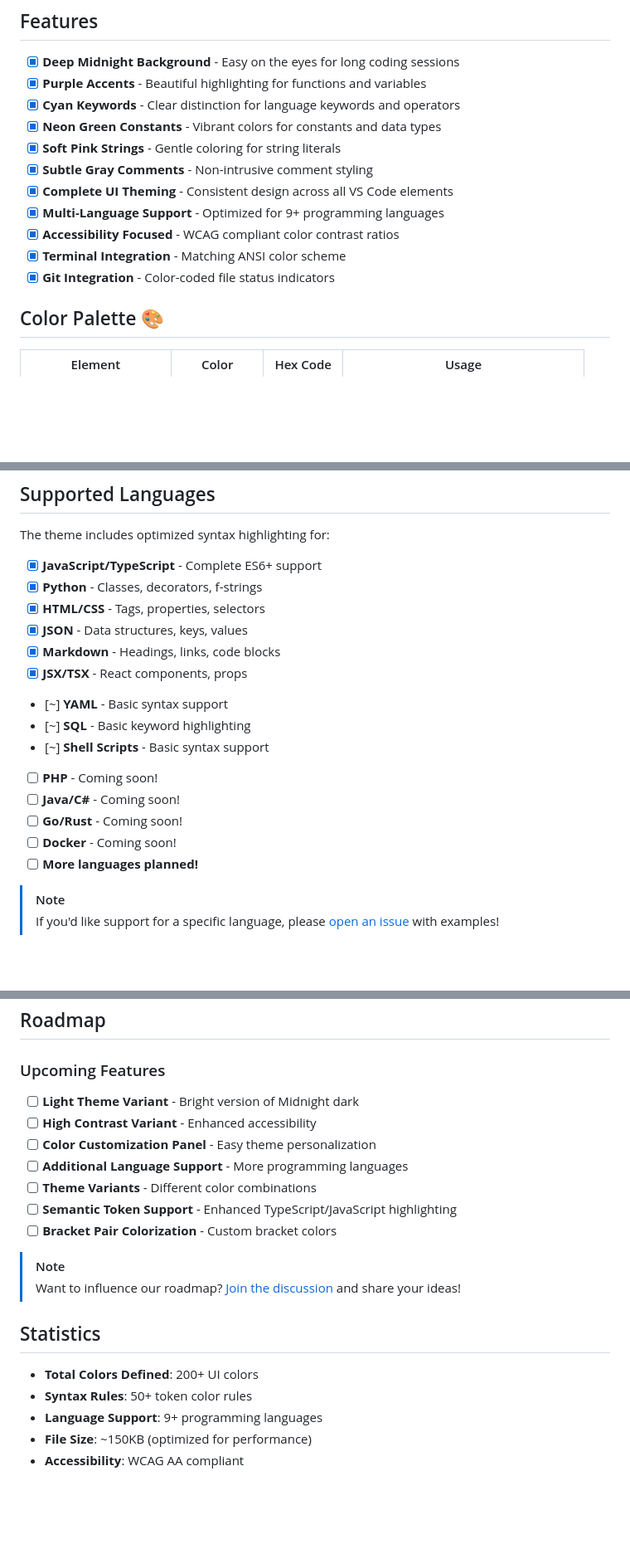
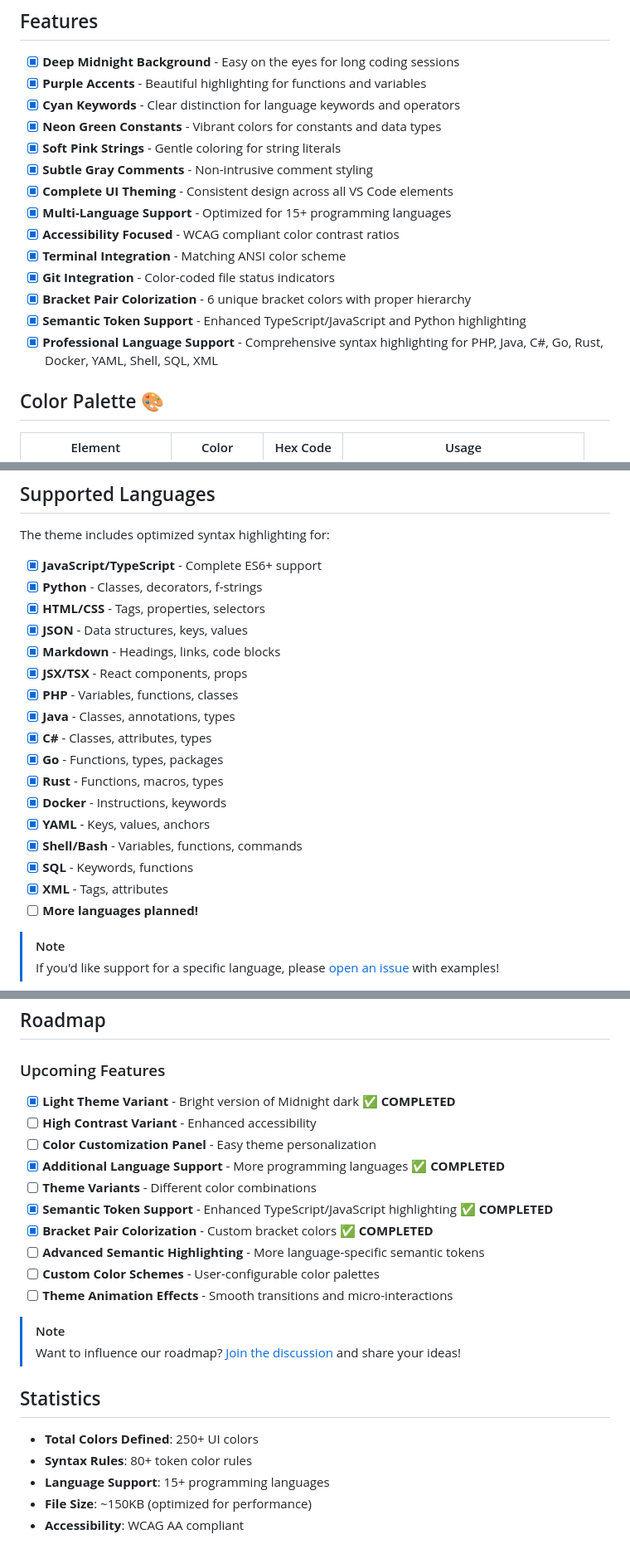
Before and after one commit to extrise/midnight-dark-theme, a Markdown page: README.md, 3 parts joined by grey strips. Shown: that part at 83% size. Drawn GitHub-style; blank space fills up the shorter version.

```diff
--- a/README.md
+++ b/README.md
@@ -31,10 +31,13 @@ A mystical Dark theme for VS Code with purple, cyan, and neon green accents that
 - [x] **Soft Pink Strings** - Gentle coloring for string literals
 - [x] **Subtle Gray Comments** - Non-intrusive comment styling
 - [x] **Complete UI Theming** - Consistent design across all VS Code elements
-- [x] **Multi-Language Support** - Optimized for 9+ programming languages
+- [x] **Multi-Language Support** - Optimized for 15+ programming languages
 - [x] **Accessibility Focused** - WCAG compliant color contrast ratios
 - [x] **Terminal Integration** - Matching ANSI color scheme
 - [x] **Git Integration** - Color-coded file status indicators
+- [x] **Bracket Pair Colorization** - 6 unique bracket colors with proper hierarchy
+- [x] **Semantic Token Support** - Enhanced TypeScript/JavaScript and Python highlighting
+- [x] **Professional Language Support** - Comprehensive syntax highlighting for PHP, Java, C#, Go, Rust, Docker, YAML, Shell, SQL, XML
 
 ## Color Palette 🎨
 
@@ -88,13 +91,16 @@ The theme includes optimized syntax highlighting for:
 - [x] **JSON** - Data structures, keys, values
 - [x] **Markdown** - Headings, links, code blocks
 - [x] **JSX/TSX** - React components, props
-- [~] **YAML** - Basic syntax support
-- [~] **SQL** - Basic keyword highlighting
-- [~] **Shell Scripts** - Basic syntax support
-- [ ] **PHP** - Coming soon!
-- [ ] **Java/C#** - Coming soon!
-- [ ] **Go/Rust** - Coming soon!
-- [ ] **Docker** - Coming soon!
+- [x] **PHP** - Variables, functions, classes
+- [x] **Java** - Classes, annotations, types
+- [x] **C#** - Classes, attributes, types
+- [x] **Go** - Functions, types, packages
+- [x] **Rust** - Functions, macros, types
+- [x] **Docker** - Instructions, keywords
+- [x] **YAML** - Keys, values, anchors
+- [x] **Shell/Bash** - Variables, functions, commands
+- [x] **SQL** - Keywords, functions
+- [x] **XML** - Tags, attributes
 - [ ] **More languages planned!**
 
 > [!NOTE]
@@ -171,22 +177,25 @@ We welcome contributions! Here's how you can help:
 
 ### Upcoming Features
 
-- [ ] **Light Theme Variant** - Bright version of Midnight dark
+- [x] **Light Theme Variant** - Bright version of Midnight dark ✅ **COMPLETED**
 - [ ] **High Contrast Variant** - Enhanced accessibility
 - [ ] **Color Customization Panel** - Easy theme personalization
-- [ ] **Additional Language Support** - More programming languages
+- [x] **Additional Language Support** - More programming languages ✅ **COMPLETED**
 - [ ] **Theme Variants** - Different color combinations
-- [ ] **Semantic Token Support** - Enhanced TypeScript/JavaScript highlighting
-- [ ] **Bracket Pair Colorization** - Custom bracket colors
+- [x] **Semantic Token Support** - Enhanced TypeScript/JavaScript highlighting ✅ **COMPLETED**
+- [x] **Bracket Pair Colorization** - Custom bracket colors ✅ **COMPLETED**
+- [ ] **Advanced Semantic Highlighting** - More language-specific semantic tokens
+- [ ] **Custom Color Schemes** - User-configurable color palettes
+- [ ] **Theme Animation Effects** - Smooth transitions and micro-interactions
 
 > [!NOTE]
 > Want to influence our roadmap? [Join the discussion](https://github.com/extrise/midnight-dark-theme/discussions) and share your ideas!
 
 ## Statistics
 
-- **Total Colors Defined**: 200+ UI colors
-- **Syntax Rules**: 50+ token color rules
-- **Language Support**: 9+ programming languages
+- **Total Colors Defined**: 250+ UI colors
+- **Syntax Rules**: 80+ token color rules
+- **Language Support**: 15+ programming languages
 - **File Size**: ~150KB (optimized for performance)
 - **Accessibility**: WCAG AA compliant
 
```
